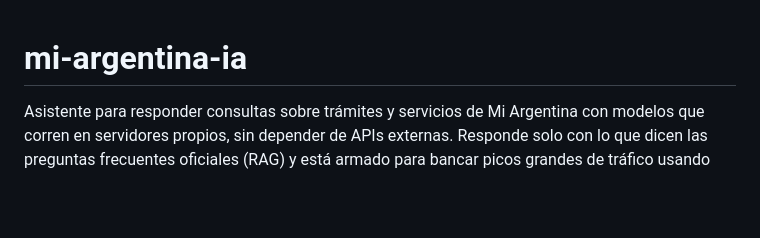
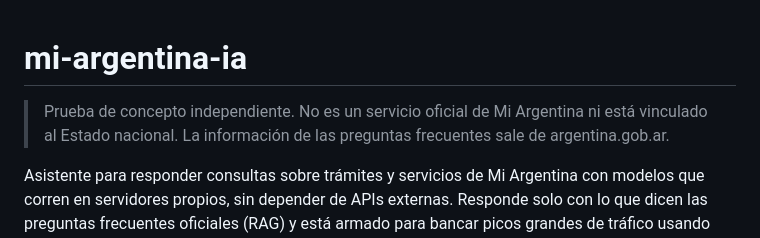
Before and after one commit to LucianoColalunga/mi-argentina-ia, a Markdown page: README.md, the part around the change. GitHub-like rendering; blank space fills up the shorter version.

Commit message:
Aclarar en el README que es una prueba de concepto

```diff
--- a/README.md
+++ b/README.md
@@ -1,4 +1,7 @@
 # mi-argentina-ia
+
+> Prueba de concepto independiente. No es un servicio oficial de Mi Argentina ni está vinculado al
+> Estado nacional. La información de las preguntas frecuentes sale de argentina.gob.ar.
 
 Asistente para responder consultas sobre trámites y servicios de Mi Argentina con modelos que corren
 en servidores propios, sin depender de APIs externas. Responde solo con lo que dicen las preguntas
```
